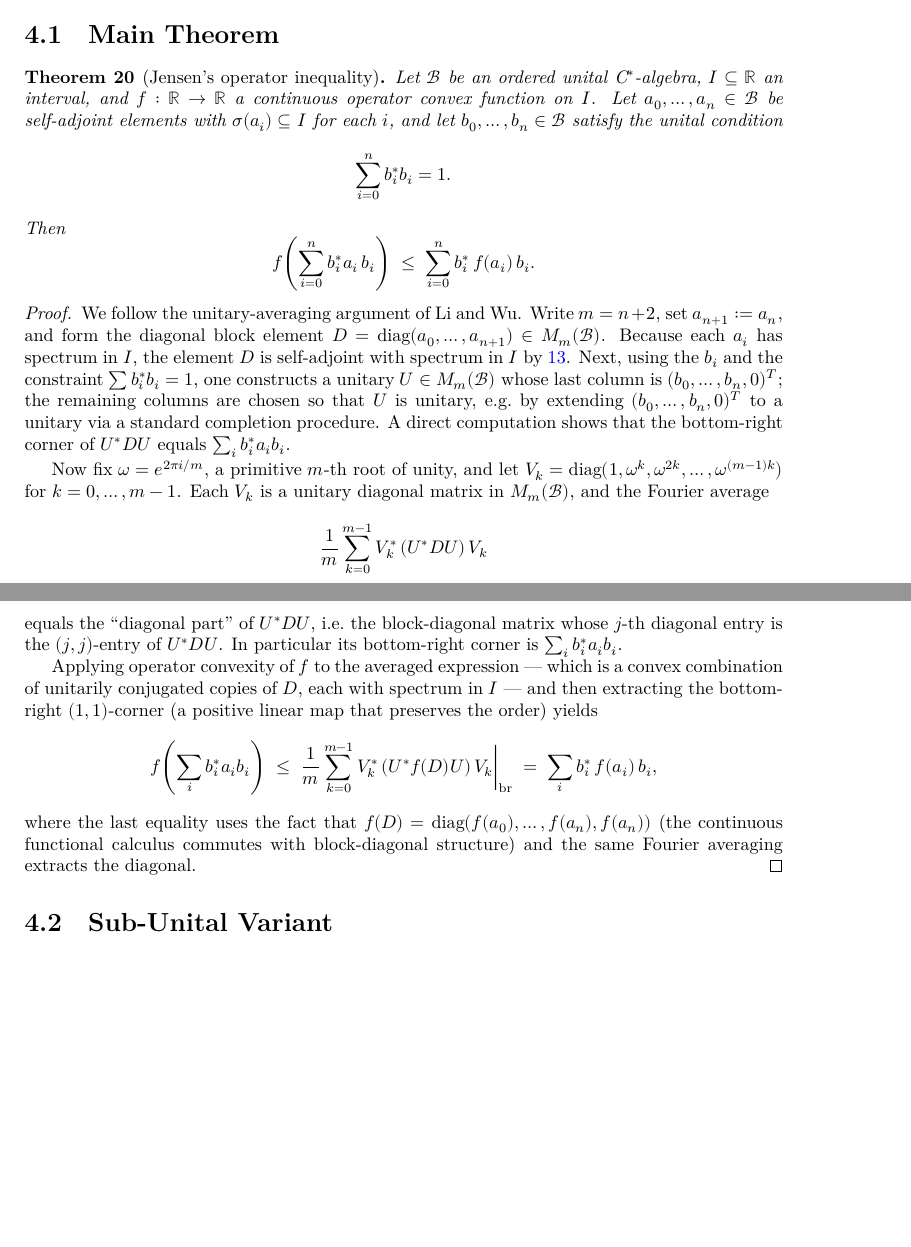
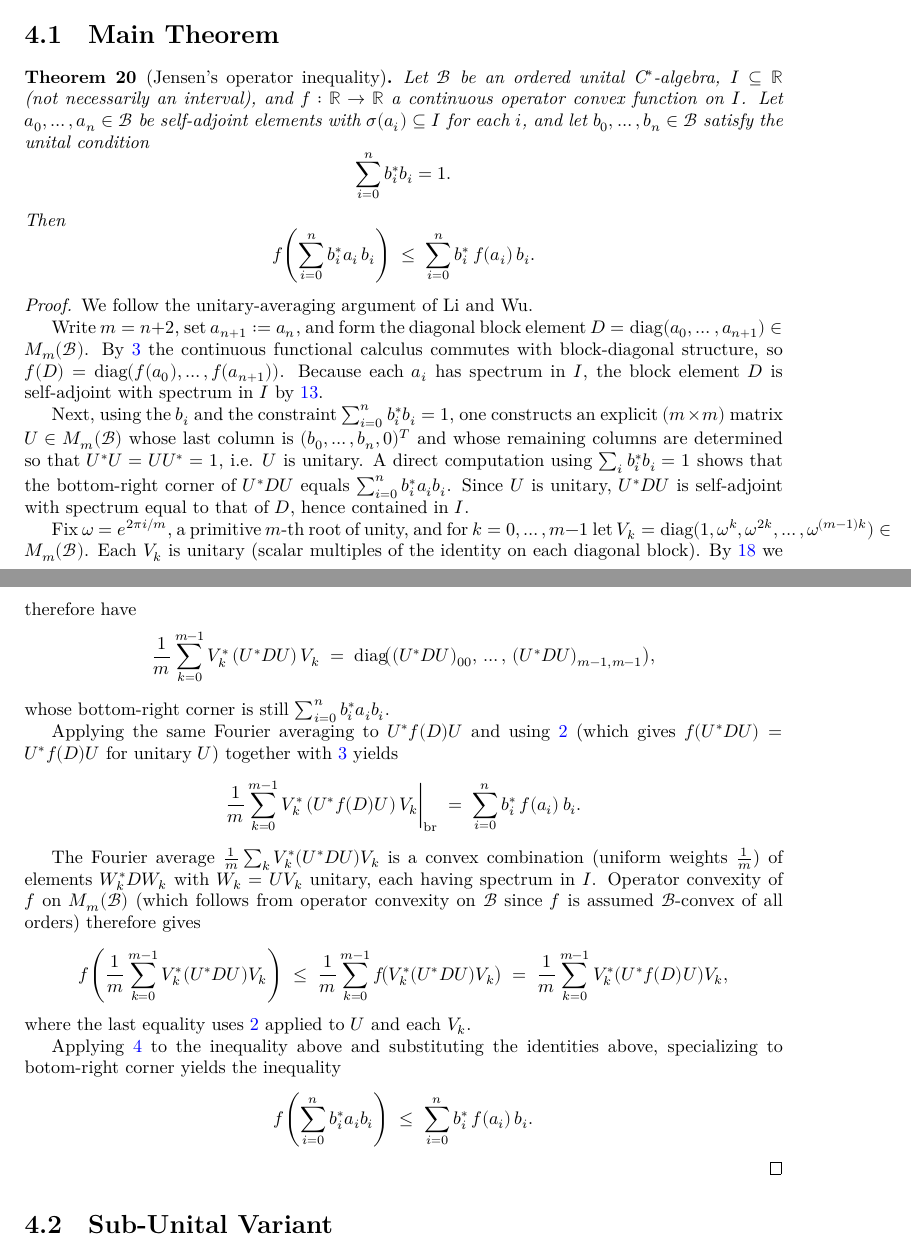
Before and after one commit to eiKeViN/Lean-LiebConcavity, a LaTeX thesis (blueprint/src/print.tex, which reads blueprint/src/chapters/jensen.tex): two parts of pages 8 and 9 of 17 before the commit and two parts of pages 8 and 9 of 18 after it, joined at a grey line, cut so that both start at the same text, the shorter picture padded with empty space. Compiled offline with XeLaTeX.

Commit message:
expand out previously terse proof

```diff
--- a/blueprint/src/chapters/jensen.tex
+++ b/blueprint/src/chapters/jensen.tex
@@ -18,8 +18,8 @@ We follow the unitary-averaging proof of Li and Wu~\cite{LiWu2012}.
   \lean{JensenOperator_convex_general}
   \leanok
   \uses{def:operator_convex}
-  Let $\mathcal{B}$ be an ordered unital C$^*$-algebra, $I \subseteq \mathbb{R}$ an
-  interval, and $f : \mathbb{R} \to \mathbb{R}$ a continuous operator convex function on
+  Let $\mathcal{B}$ be an ordered unital C$^*$-algebra, $I \subseteq \mathbb{R}$ (not necessarily an
+  interval), and $f : \mathbb{R} \to \mathbb{R}$ a continuous operator convex function on
   $I$.
   Let $a_0, \ldots, a_n \in \mathcal{B}$ be self-adjoint elements with
   $\sigma(a_i) \subseteq I$ for each $i$, and let $b_0, \ldots, b_n \in \mathcal{B}$
@@ -39,44 +39,63 @@ We follow the unitary-averaging proof of Li and Wu~\cite{LiWu2012}.
     \leanok
     \uses{lem:conj_sum_spectrum, thm:fourier_avg, thm:cfc_unitary_conj, thm:cfc_diagonal, thm:diagonal_le_diagonal}
     We follow the unitary-averaging argument of Li and Wu.
+
     Write $m = n + 2$, set $a_{n+1} := a_n$, and form the diagonal block element
     $D = \operatorname{diag}(a_0, \ldots, a_{n+1}) \in M_m(\mathcal{B})$.
-    Because each $a_i$ has spectrum in $I$, the element $D$ is self-adjoint with
+    By \ref{thm:cfc_diagonal} the continuous functional calculus commutes with block-diagonal
+    structure, so $f(D) = \operatorname{diag}(f(a_0), \ldots, f(a_{n+1}))$.
+    Because each $a_i$ has spectrum in $I$, the block element $D$ is self-adjoint with
     spectrum in $I$ by \ref{lem:conj_sum_spectrum}.
-    Next, using the $b_i$ and the constraint $\sum b_i^* b_i = 1$, one constructs a
-    unitary $U \in M_m(\mathcal{B})$ whose last column is $(b_0, \ldots, b_n, 0)^T$;
-    the remaining columns are chosen so that $U$ is unitary, e.g.\ by extending
-    $(b_0,\ldots,b_n,0)^T$ to a unitary via a standard completion procedure.
-    A direct computation shows that the bottom-right corner of $U^* D U$ equals
-    $\sum_i b_i^* a_i b_i$.
 
-    Now fix $\omega = e^{2\pi i / m}$, a primitive $m$-th root of unity, and let
-    $V_k = \operatorname{diag}(1, \omega^k, \omega^{2k}, \ldots, \omega^{(m-1)k})$ for
-    $k = 0, \ldots, m-1$.
-    Each $V_k$ is a unitary diagonal matrix in $M_m(\mathcal{B})$, and the Fourier
-    average
+    Next, using the $b_i$ and the constraint $\sum_{i=0}^n b_i^* b_i = 1$, one constructs
+    an explicit $(m \times m)$ matrix $U \in M_m(\mathcal{B})$ whose last column is
+    $(b_0, \ldots, b_n, 0)^T$ and whose remaining columns are determined so that
+    $U^* U = U U^* = 1$, i.e. $U$ is unitary.
+    A direct computation using $\sum_i b_i^* b_i = 1$ shows that the bottom-right
+    corner of $U^* D U$ equals $\sum_{i=0}^n b_i^* a_i b_i$.
+    Since $U$ is unitary, $U^* D U$ is self-adjoint with spectrum equal to that of $D$,
+    hence contained in $I$.
+
+    Fix $\omega = e^{2\pi i/m}$, a primitive $m$-th root of unity, and for
+    $k = 0, \ldots, m-1$ let
+    $V_k = \operatorname{diag}(1, \omega^k, \omega^{2k}, \ldots, \omega^{(m-1)k}) \in M_m(\mathcal{B})$.
+    Each $V_k$ is unitary (scalar multiples of the identity on each diagonal block).
+    By \ref{thm:fourier_avg} we therefore have
     \[
       \frac{1}{m} \sum_{k=0}^{m-1} V_k^*\,(U^* D U)\,V_k
+      \;=\; \operatorname{diag}\!\bigl((U^* D U)_{00},\, \ldots,\, (U^* D U)_{m-1,m-1}\bigr),
     \]
-    equals the ``diagonal part'' of $U^* D U$, i.e.\ the block-diagonal matrix whose
-    $j$-th diagonal entry is the $(j,j)$-entry of $U^* D U$.
-    In particular its bottom-right corner is $\sum_i b_i^* a_i b_i$.
+    whose bottom-right corner is still $\sum_{i=0}^n b_i^* a_i b_i$.
 
-    Applying operator convexity of $f$ to the averaged expression --- which is a convex
-    combination of unitarily conjugated copies of $D$, each with spectrum in $I$ ---
-    and then extracting the bottom-right $(1,1)$-corner (a positive linear map that
-    preserves the order) yields
+    Applying the same Fourier averaging to $U^* f(D) U$ and using \ref{thm:cfc_unitary_conj}
+    (which gives $f(U^* D U) = U^* f(D) U$ for unitary $U$) together with \ref{thm:cfc_diagonal}
+    yields
     \[
-      f\!\left(\sum_i b_i^* a_i b_i\right)
+      \frac{1}{m} \sum_{k=0}^{m-1} V_k^*\,(U^* f(D) U)\,V_k\bigg|_{\mathrm{br}}
+      \;=\; \sum_{i=0}^n b_i^*\, f(a_i)\, b_i.
+    \]
+
+    The Fourier average $\frac{1}{m}\sum_k V_k^*(U^* D U)V_k$ is a convex combination
+    (uniform weights $\frac{1}{m}$) of elements $W_k^* D W_k$ with $W_k = U V_k$ unitary,
+    each having spectrum in $I$.
+    Operator convexity of $f$ on $M_m(\mathcal{B})$ (which follows from operator convexity
+    on $\mathcal{B}$ since $f$ is assumed $\mathcal{B}$-convex of all orders) therefore gives
+    \[
+      f\!\left(\frac{1}{m}\sum_{k=0}^{m-1} V_k^*(U^* D U)V_k\right)
       \;\leq\;
-      \frac{1}{m}\sum_{k=0}^{m-1} V_k^*\,(U^* f(D) U)\,V_k\bigg|_{\mathrm{br}}
+      \frac{1}{m}\sum_{k=0}^{m-1} f\!\bigl(V_k^*(U^* D U)V_k\bigr)
       \;=\;
-      \sum_i b_i^*\, f(a_i)\, b_i,
+      \frac{1}{m}\sum_{k=0}^{m-1} V_k^*(U^* f(D) U)V_k,
     \]
-    where the last equality uses the fact that
-    $f(D) = \operatorname{diag}(f(a_0),\ldots,f(a_n),f(a_n))$
-    (the continuous functional calculus commutes with block-diagonal structure) and
-    the same Fourier averaging extracts the diagonal.
+    where the last equality uses \ref{thm:cfc_unitary_conj} applied to $U$ and each $V_k$.
+
+    Applying \ref{thm:diagonal_le_diagonal} to the inequality above and substituting the identities above, specializing to
+    botom-right corner yields the inequality
+    \[
+      f\!\left(\sum_{i=0}^{n} b_i^* a_i b_i\right)
+      \;\leq\;
+      \sum_{i=0}^{n} b_i^*\, f(a_i)\, b_i.
+    \]
   \end{proof}
 \end{theorem}
 
```
